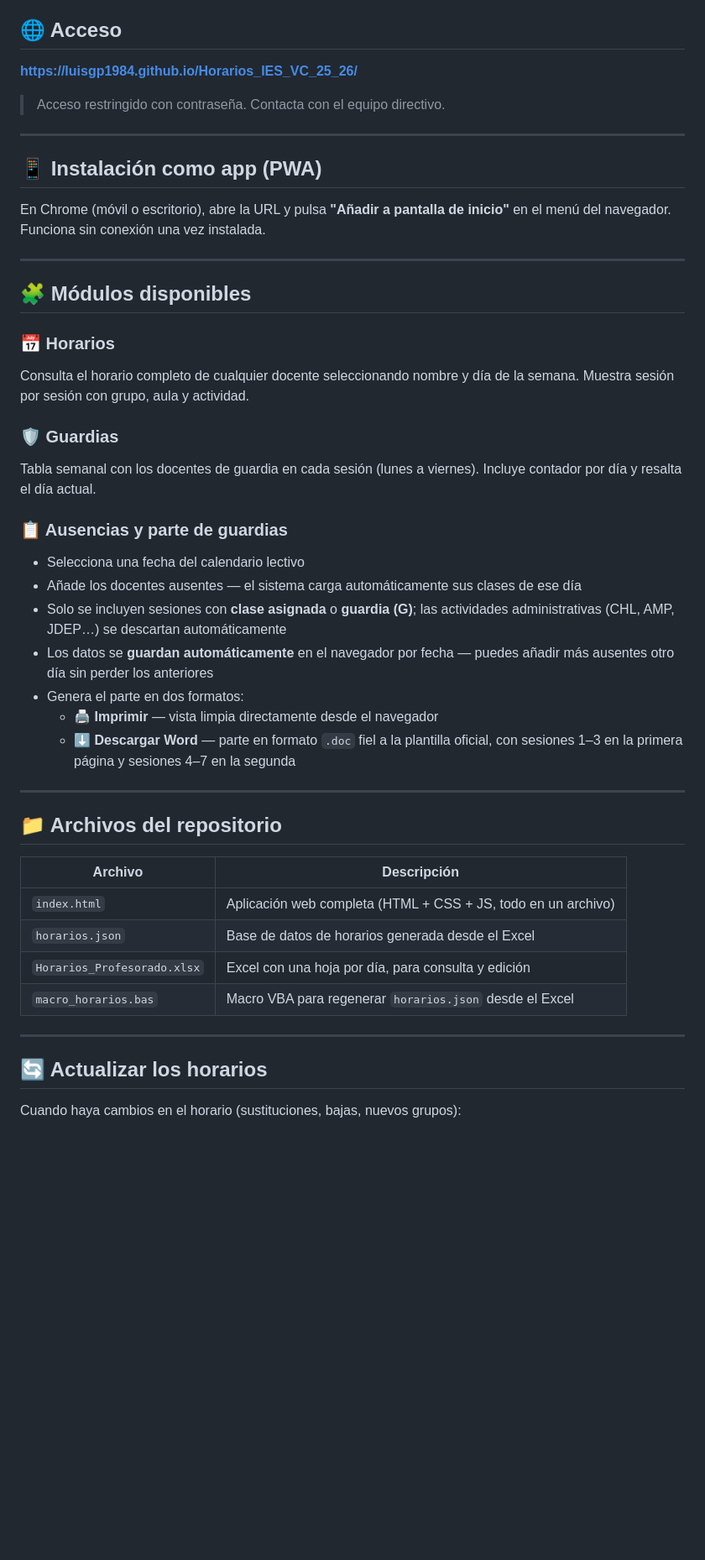
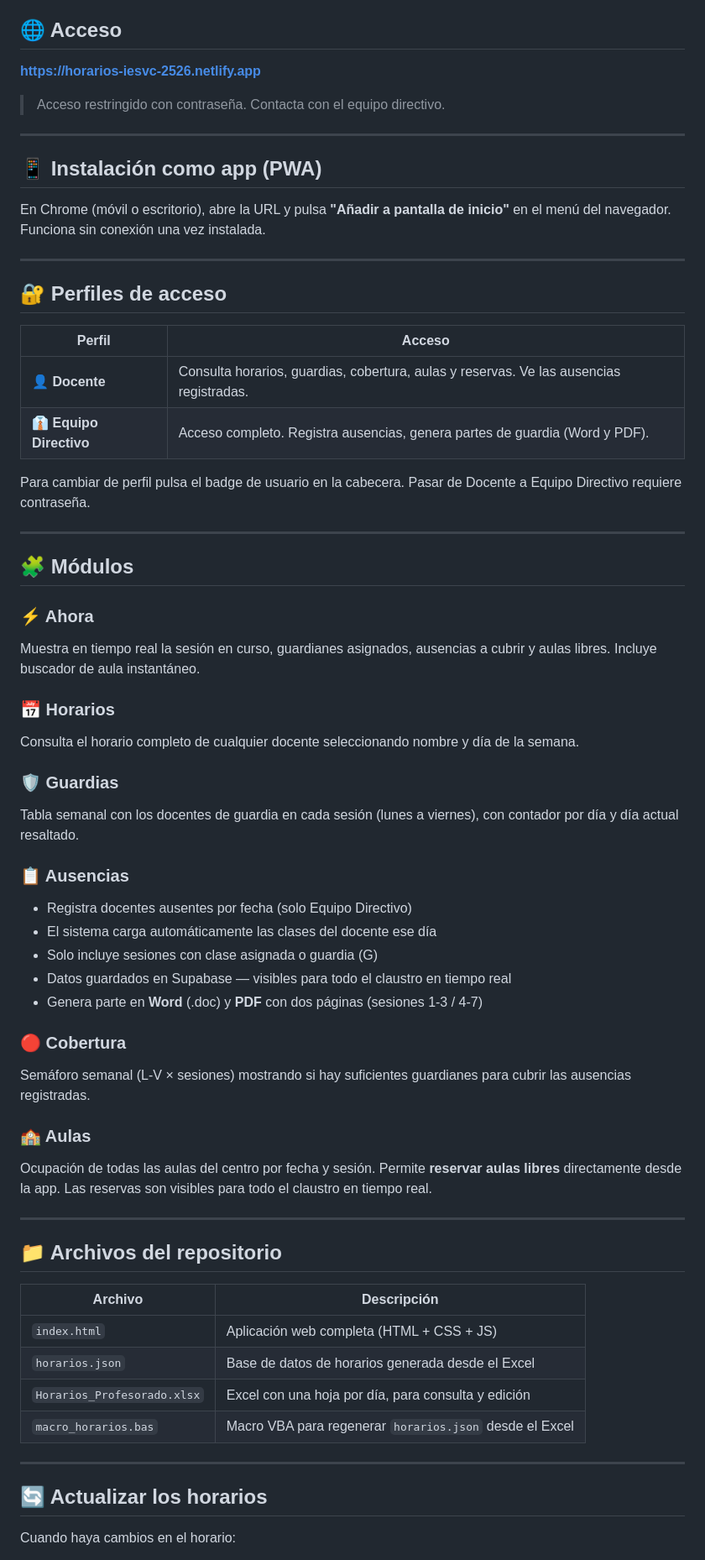
Before and after one commit to LuisGP1984/Horarios_IES_VC_25_26, a Markdown page: README.md, the part around one of its changes. Shown at 84% size. Drawn GitHub-style; blank space fills up the shorter version.

```diff
--- a/README.md
+++ b/README.md
@@ -4,7 +4,7 @@ Aplicación web para la gestión del profesorado del **IES Virgen de la Calle (P
 
 ## 🌐 Acceso
 
-**https://luisgp1984.github.io/Horarios_IES_VC_25_26/**
+**https://horarios-iesvc-2526.netlify.app**
 
 > Acceso restringido con contraseña. Contacta con el equipo directivo.
 
@@ -16,22 +16,40 @@ En Chrome (móvil o escritorio), abre la URL y pulsa **"Añadir a pantalla de in
 
 ---
 
-## 🧩 Módulos disponibles
+## 🔐 Perfiles de acceso
+
+| Perfil | Acceso |
+|---|---|
+| 👤 **Docente** | Consulta horarios, guardias, cobertura, aulas y reservas. Ve las ausencias registradas. |
+| 👔 **Equipo Directivo** | Acceso completo. Registra ausencias, genera partes de guardia (Word y PDF). |
+
+Para cambiar de perfil pulsa el badge de usuario en la cabecera. Pasar de Docente a Equipo Directivo requiere contraseña.
+
+---
+
+## 🧩 Módulos
+
+### ⚡ Ahora
+Muestra en tiempo real la sesión en curso, guardianes asignados, ausencias a cubrir y aulas libres. Incluye buscador de aula instantáneo.
 
 ### 📅 Horarios
-Consulta el horario completo de cualquier docente seleccionando nombre y día de la semana. Muestra sesión por sesión con grupo, aula y actividad.
+Consulta el horario completo de cualquier docente seleccionando nombre y día de la semana.
 
 ### 🛡️ Guardias
-Tabla semanal con los docentes de guardia en cada sesión (lunes a viernes). Incluye contador por día y resalta el día actual.
+Tabla semanal con los docentes de guardia en cada sesión (lunes a viernes), con contador por día y día actual resaltado.
 
-### 📋 Ausencias y parte de guardias
-- Selecciona una fecha del calendario lectivo
-- Añade los docentes ausentes — el sistema carga automáticamente sus clases de ese día
-- Solo se incluyen sesiones con **clase asignada** o **guardia (G)**; las actividades administrativas (CHL, AMP, JDEP…) se descartan automáticamente
-- Los datos se **guardan automáticamente** en el navegador por fecha — puedes añadir más ausentes otro día sin perder los anteriores
-- Genera el parte en dos formatos:
-  - 🖨️ **Imprimir** — vista limpia directamente desde el navegador
-  - ⬇️ **Descargar Word** — parte en formato `.doc` fiel a la plantilla oficial, con sesiones 1–3 en la primera página y sesiones 4–7 en la segunda
+### 📋 Ausencias
+- Registra docentes ausentes por fecha (solo Equipo Directivo)
+- El sistema carga automáticamente las clases del docente ese día
+- Solo incluye sesiones con clase asignada o guardia (G)
+- Datos guardados en Supabase — visibles para todo el claustro en tiempo real
+- Genera parte en **Word** (.doc) y **PDF** con dos páginas (sesiones 1-3 / 4-7)
+
+### 🔴 Cobertura
+Semáforo semanal (L-V × sesiones) mostrando si hay suficientes guardianes para cubrir las ausencias registradas.
+
+### 🏫 Aulas
+Ocupación de todas las aulas del centro por fecha y sesión. Permite **reservar aulas libres** directamente desde la app. Las reservas son visibles para todo el claustro en tiempo real.
 
 ---
 
@@ -39,7 +57,7 @@ Tabla semanal con los docentes de guardia en cada sesión (lunes a viernes). Inc
 
 | Archivo | Descripción |
 |---|---|
-| `index.html` | Aplicación web completa (HTML + CSS + JS, todo en un archivo) |
+| `index.html` | Aplicación web completa (HTML + CSS + JS) |
 | `horarios.json` | Base de datos de horarios generada desde el Excel |
 | `Horarios_Profesorado.xlsx` | Excel con una hoja por día, para consulta y edición |
 | `macro_horarios.bas` | Macro VBA para regenerar `horarios.json` desde el Excel |
@@ -48,5 +66,5 @@ Tabla semanal con los docentes de guardia en cada sesión (lunes a viernes). Inc
 
 ## 🔄 Actualizar los horarios
 
-Cuando haya cambios en el horario (sustituciones, bajas, nuevos grupos):
+Cuando haya cambios en el horario:
 
```
Also changed, not shown: other parts of README.md (+18 -24 lines).
